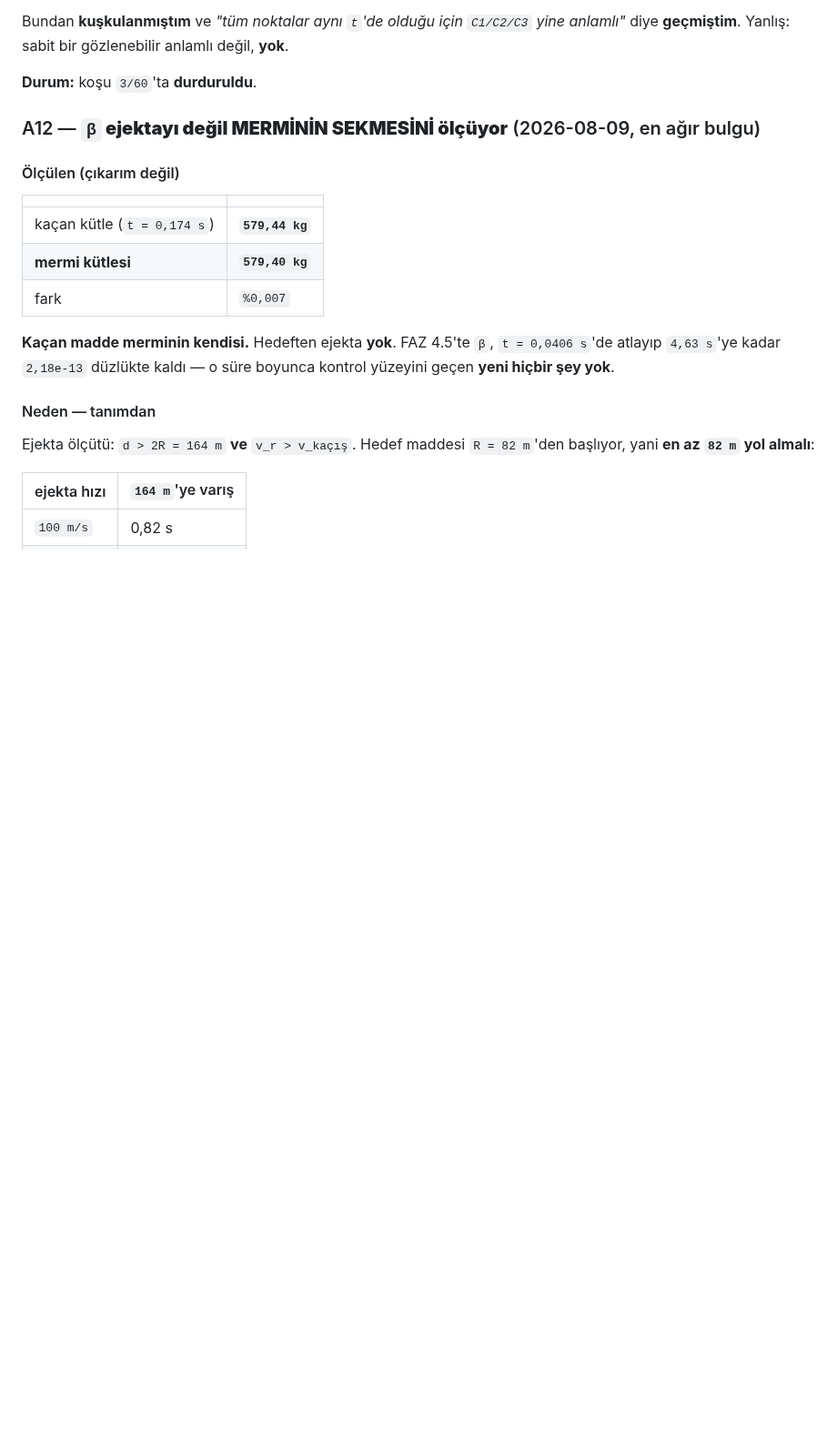
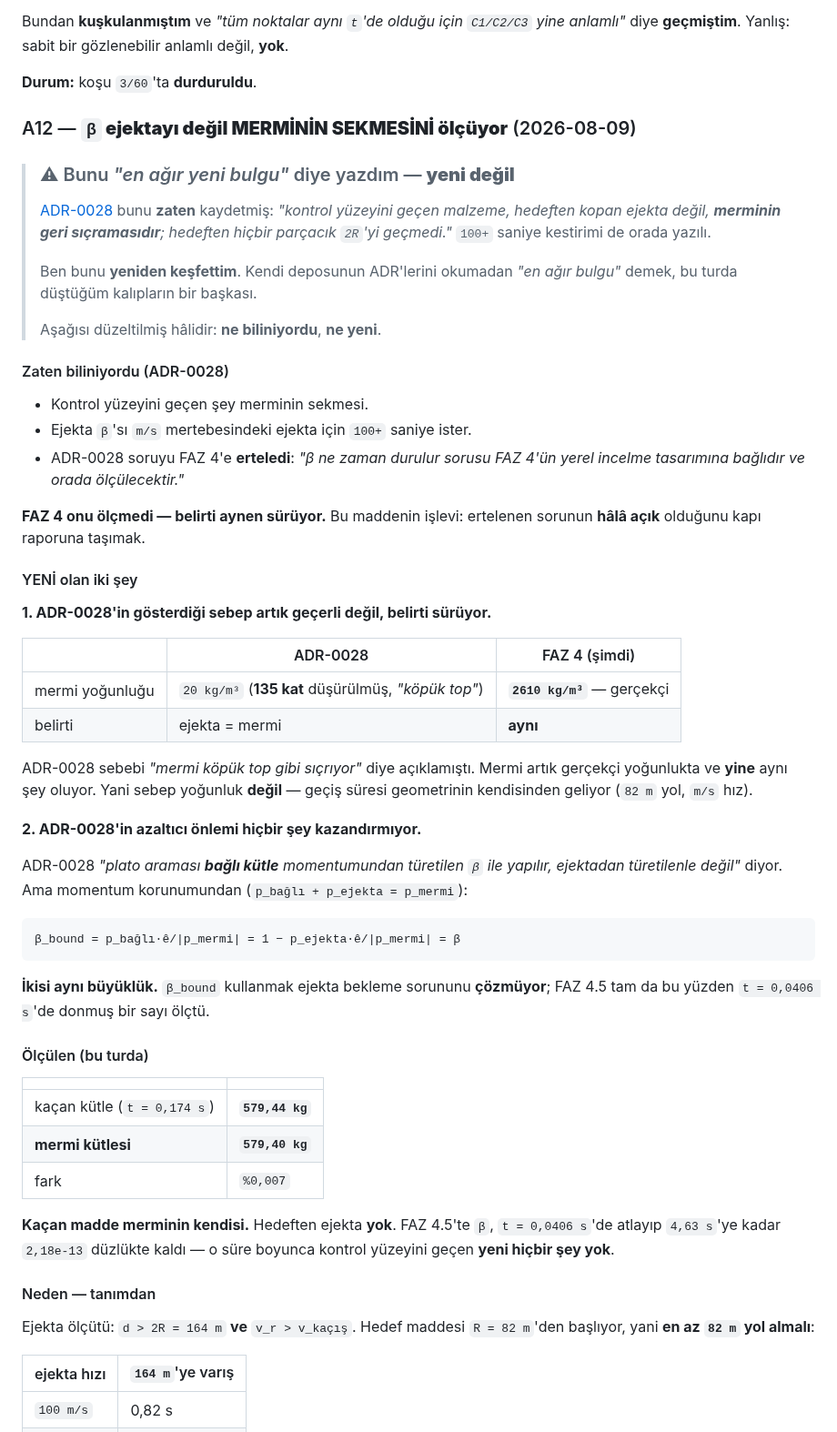
Before and after one commit to Yagiz-D-Ekrem-Dolar/dart-rift, a Markdown page: docs/FAZ4-SIKINTI-RAPORU.md, the part around the change. Shown at 91% size. Rendered like a GitHub page; blank space fills up the shorter version.

Commit message:
A12 DUZELTILDI: "en agir YENI bulgu" degil -- ADR-0028 bunu zaten yazmis
ADR-0028: "kontrol yuzeyini gecen malzeme, hedeften kopan ejekta degil,
MERMININ GERI SICRAMASIDIR; hedeften hicbir parcacik 2R'yi gecmedi."
100+ saniye kestirimi de orada yazili.

Bunu YENIDEN KESFETTIM. Kendi deposunun ADR'lerini okumadan "en agir
bulgu" demek, bu turda dustugum kaliplarin bir baskasi. Duzeltildi.

ADR-0028 soruyu FAZ 4'e ERTELEMISTI ("orada olculecektir"). FAZ 4 onu
OLCMEDI ve belirti aynen suruyor -- bu maddenin islevi artik ertelenen
sorunun HALA ACIK oldugunu kapi raporuna tasimak.

GERCEKTEN YENI OLAN IKI SEY:

1. ADR-0028'in gosterdigi SEBEP artik gecerli degil, belirti suruyor.
   ADR-0028: mermi 20 kg/m^3 (135 kat dusurulmus, "kopuk top gibi
     siciyor")
   Simdi   : mermi 2610 kg/m^3 -- GERCEKCI (579.4 kg / 0.222 m^3)
   Belirti AYNI. Yani sebep yogunluk DEGIL; gecis suresi geometrinin
   kendisinden geliyor (82 m yol, m/s hiz).

2. ADR-0028'in azaltici onlemi HICBIR SEY kazandirmiyor.
   ADR-0028 "plato aramasi BAGLI KUTLE momentumundan turetilen beta ile
   yapilir, ejektadan turetilenle degil" diyor. Ama momentum
   korunumundan (p_bagli + p_ejekta = p_mermi):
       beta_bound = p_bagli.e/|p_mermi| = 1 - p_ejekta.e/|p_mermi| = beta
   IKISI AYNI BUYUKLUK. beta_bound kullanmak ejekta bekleme sorununu
   COZMUYOR; FAZ 4.5 tam da bu yuzden t=0.0406 s'de donmus bir sayi
   olctu.

Co-Authored-By: Claude Opus 5 <noreply@anthropic.com>

````diff
--- a/docs/FAZ4-SIKINTI-RAPORU.md
+++ b/docs/FAZ4-SIKINTI-RAPORU.md
@@ -253,9 +253,59 @@ gözlenebilir anlamlı değil, **yok**.
 
 **Durum:** koşu `3/60`'ta **durduruldu**.
 
-### A12 — **`β` ejektayı değil MERMİNİN SEKMESİNİ ölçüyor** (2026-08-09, en ağır bulgu)
+### A12 — **`β` ejektayı değil MERMİNİN SEKMESİNİ ölçüyor** (2026-08-09)
 
-#### Ölçülen (çıkarım değil)
+> ### ⚠ Bunu *"en ağır yeni bulgu"* diye yazdım — **yeni değil**
+>
+> [ADR-0028](adr/ADR-0028-uzun-kosu-kararliligi.md) bunu **zaten**
+> kaydetmiş: *"kontrol yüzeyini geçen malzeme, hedeften kopan ejekta
+> değil, **merminin geri sıçramasıdır**; hedeften hiçbir parçacık
+> `2R`'yi geçmedi."* `100+` saniye kestirimi de orada yazılı.
+>
+> Ben bunu **yeniden keşfettim**. Kendi deposunun ADR'lerini okumadan
+> *"en ağır bulgu"* demek, bu turda düştüğüm kalıpların bir başkası.
+>
+> Aşağısı düzeltilmiş hâlidir: **ne biliniyordu**, **ne yeni**.
+
+#### Zaten biliniyordu (ADR-0028)
+
+- Kontrol yüzeyini geçen şey merminin sekmesi.
+- Ejekta `β`'sı `m/s` mertebesindeki ejekta için `100+` saniye ister.
+- ADR-0028 soruyu FAZ 4'e **erteledi**: *"β ne zaman durulur sorusu
+  FAZ 4'ün yerel incelme tasarımına bağlıdır ve orada ölçülecektir."*
+
+**FAZ 4 onu ölçmedi — belirti aynen sürüyor.** Bu maddenin işlevi:
+ertelenen sorunun **hâlâ açık** olduğunu kapı raporuna taşımak.
+
+#### YENİ olan iki şey
+
+**1. ADR-0028'in gösterdiği sebep artık geçerli değil, belirti sürüyor.**
+
+| | ADR-0028 | FAZ 4 (şimdi) |
+|---|---|---|
+| mermi yoğunluğu | `20 kg/m³` (**135 kat** düşürülmüş, *"köpük top"*) | **`2610 kg/m³`** — gerçekçi |
+| belirti | ejekta = mermi | **aynı** |
+
+ADR-0028 sebebi *"mermi köpük top gibi sıçrıyor"* diye açıklamıştı.
+Mermi artık gerçekçi yoğunlukta ve **yine** aynı şey oluyor. Yani
+sebep yoğunluk **değil** — geçiş süresi geometrinin kendisinden
+geliyor (`82 m` yol, `m/s` hız).
+
+**2. ADR-0028'in azaltıcı önlemi hiçbir şey kazandırmıyor.**
+
+ADR-0028 *"plato araması **bağlı kütle** momentumundan türetilen `β`
+ile yapılır, ejektadan türetilenle değil"* diyor. Ama momentum
+korunumundan (`p_bağlı + p_ejekta = p_mermi`):
+
+```
+β_bound = p_bağlı·ê/|p_mermi| = 1 − p_ejekta·ê/|p_mermi| = β
+```
+
+**İkisi aynı büyüklük.** `β_bound` kullanmak ejekta bekleme sorununu
+**çözmüyor**; FAZ 4.5 tam da bu yüzden `t = 0,0406 s`'de donmuş bir
+sayı ölçtü.
+
+#### Ölçülen (bu turda)
 
 | | |
 |---|---|
````
